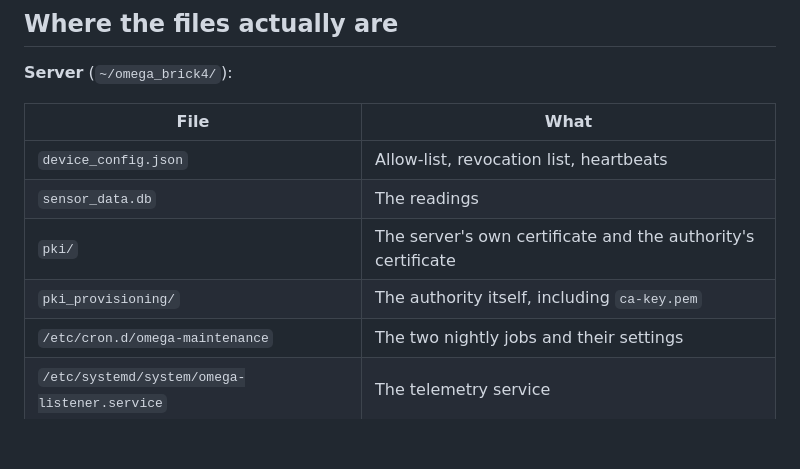
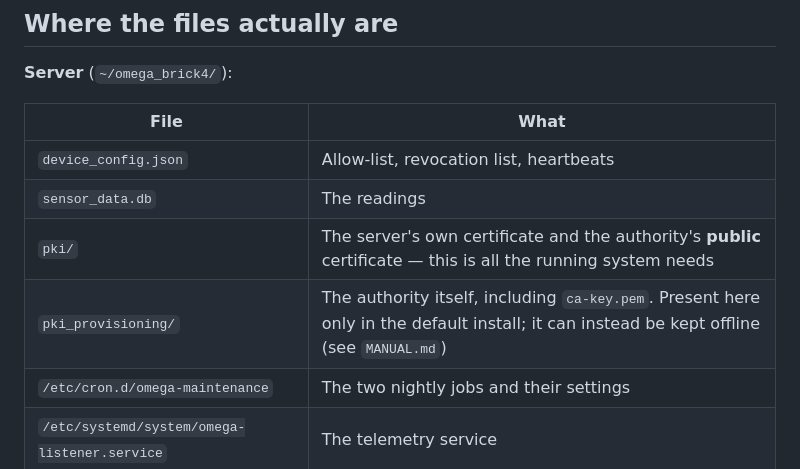
Before and after one commit to pozdezh/Project_OMEGA_Ph2, a Markdown page: CONFIGURATION.md, the part around the change. Drawn GitHub-style; blank space fills up the shorter version.

```diff
--- a/CONFIGURATION.md
+++ b/CONFIGURATION.md
@@ -313,8 +313,8 @@ nobody changes one by accident while looking for something else.
 |---|---|
 | `device_config.json` | Allow-list, revocation list, heartbeats |
 | `sensor_data.db` | The readings |
-| `pki/` | The server's own certificate and the authority's certificate |
-| `pki_provisioning/` | The authority itself, including `ca-key.pem` |
+| `pki/` | The server's own certificate and the authority's **public** certificate — this is all the running system needs |
+| `pki_provisioning/` | The authority itself, including `ca-key.pem`. Present here only in the default install; it can instead be kept offline (see `MANUAL.md`) |
 | `/etc/cron.d/omega-maintenance` | The two nightly jobs and their settings |
 | `/etc/systemd/system/omega-listener.service` | The telemetry service |
 | `/etc/systemd/system/omega-web.service` | The dashboard service |
```
Also changed, not shown: MANUAL.md (+24 -6 lines).
